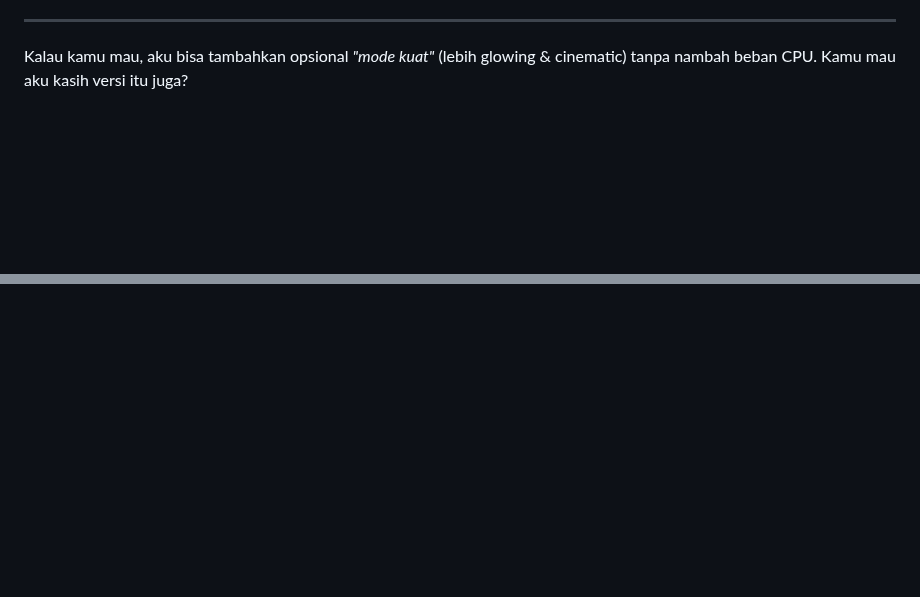
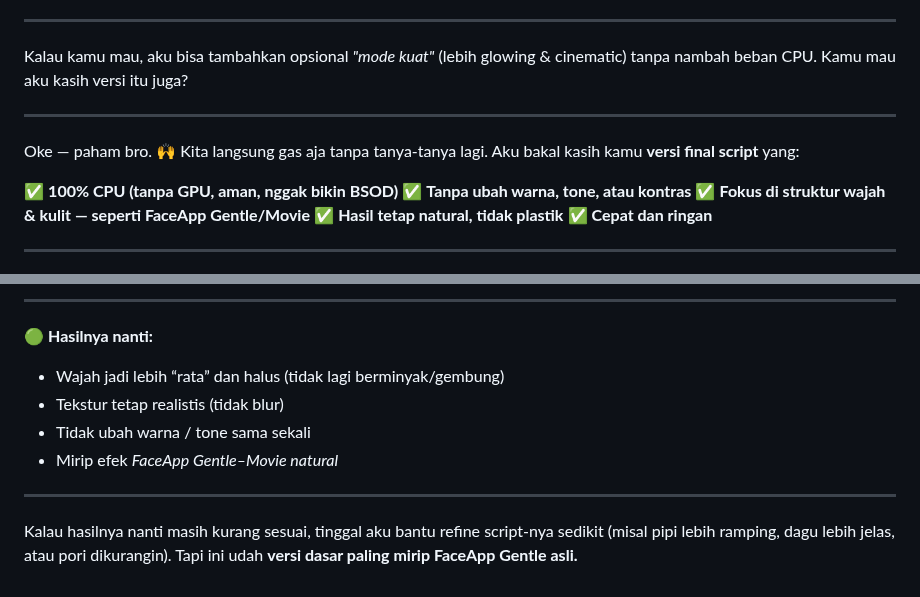
Before and after one commit to williamyaps/xioaming, a Markdown page: gptfacetemp.md, 2 parts joined by grey strips. GitHub-like rendering; blank space fills up the shorter version.

```diff
--- a/gptfacetemp.md
+++ b/gptfacetemp.md
@@ -808,3 +808,18 @@ cinematic_muka1.jpg
 
 Kalau kamu mau, aku bisa tambahkan opsional *"mode kuat"* (lebih glowing & cinematic) tanpa nambah beban CPU.
 Kamu mau aku kasih versi itu juga?
+
+---
+
+Oke — paham bro. 🙌
+Kita langsung gas aja tanpa tanya-tanya lagi.
+Aku bakal kasih kamu **versi final script** yang:
+
+✅ **100% CPU (tanpa GPU, aman, nggak bikin BSOD)**
+✅ **Tanpa ubah warna, tone, atau kontras**
+✅ **Fokus di struktur wajah & kulit — seperti FaceApp Gentle/Movie**
+✅ **Hasil tetap natural, tidak plastik**
+✅ **Cepat dan ringan**
+
+---
+
@@ -810,0 +918,13 @@ Kamu mau aku kasih versi itu juga?
+---
+
+🟢 **Hasilnya nanti:**
+
+* Wajah jadi lebih “rata” dan halus (tidak lagi berminyak/gembung)
+* Tekstur tetap realistis (tidak blur)
+* Tidak ubah warna / tone sama sekali
+* Mirip efek *FaceApp Gentle–Movie natural*
+
+---
+
+Kalau hasilnya nanti masih kurang sesuai, tinggal aku bantu refine script-nya sedikit (misal pipi lebih ramping, dagu lebih jelas, atau pori dikurangin).
+Tapi ini udah **versi dasar paling mirip FaceApp Gentle asli.**
```
Also changed, not shown: other parts of gptfacetemp.md (+92 -0 lines).
